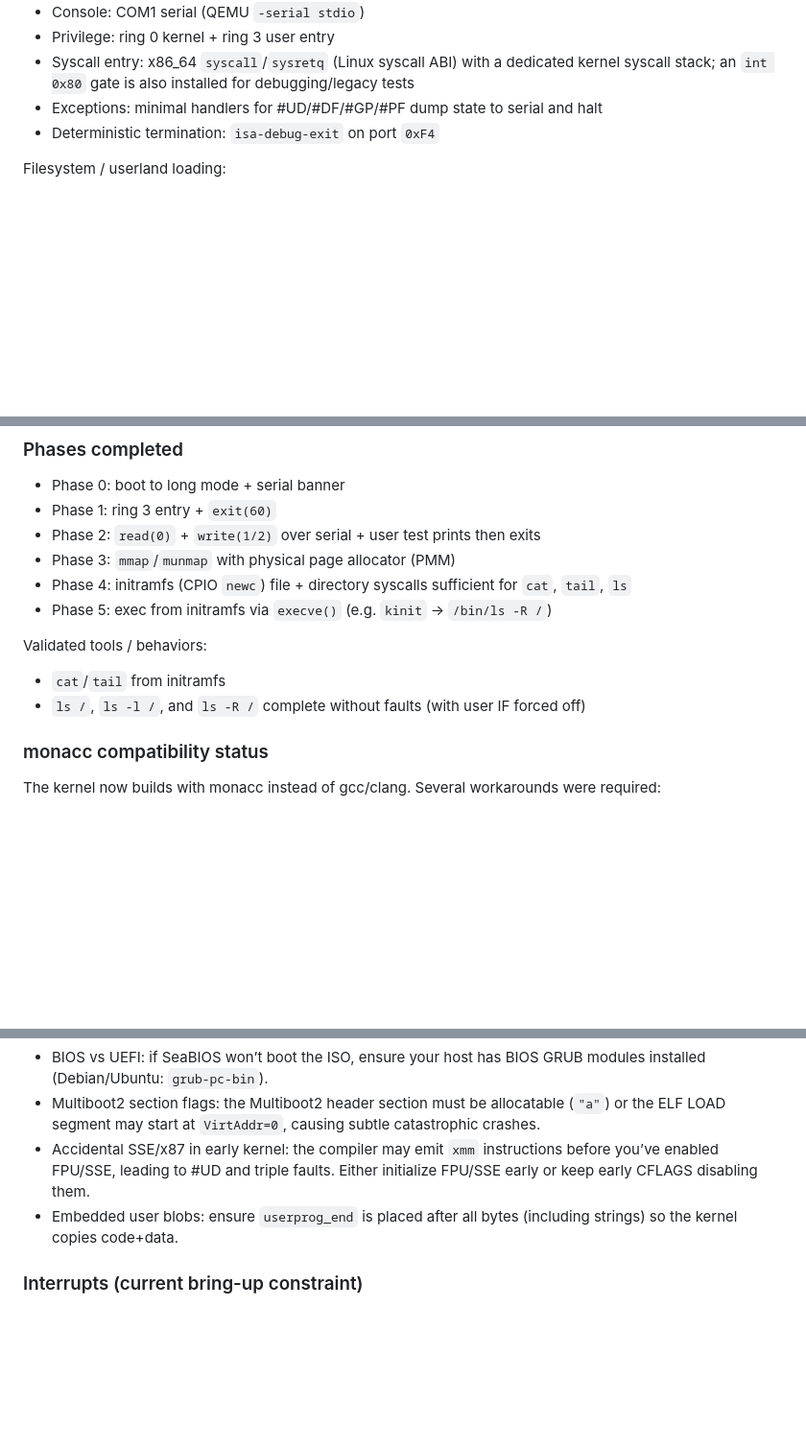
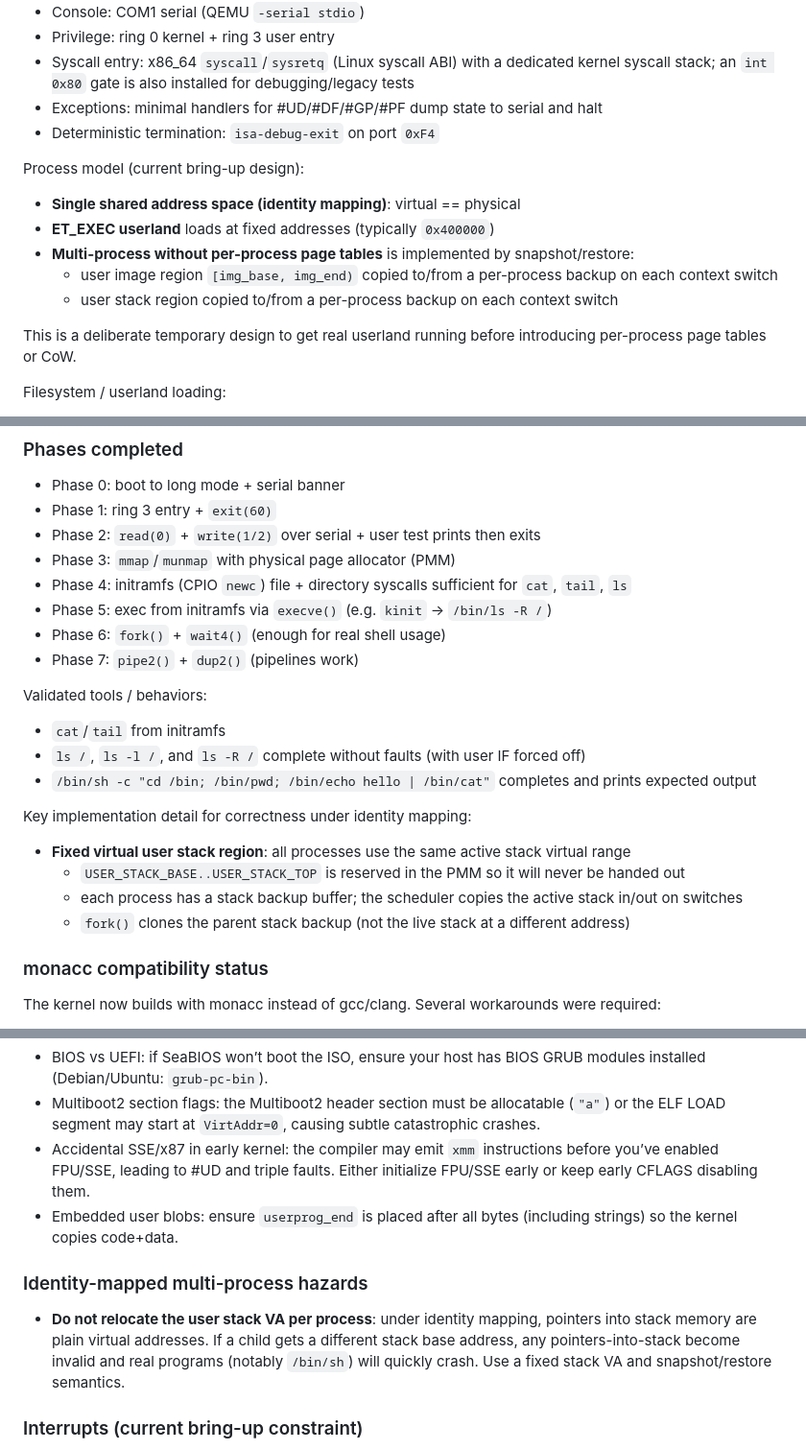
Before and after one commit to MathiasSchindler/monacc, a Markdown page: kernel/status.md, 3 parts joined by grey strips. Shown: that part at 96% size. GitHub-like rendering; blank space fills up the shorter version.

```diff
--- a/kernel/status.md
+++ b/kernel/status.md
@@ -12,6 +12,16 @@ This directory contains a minimal x86_64 kernel intended to run monacc-built use
 - Syscall entry: x86_64 `syscall`/`sysretq` (Linux syscall ABI) with a dedicated kernel syscall stack; an `int 0x80` gate is also installed for debugging/legacy tests
 - Exceptions: minimal handlers for #UD/#DF/#GP/#PF dump state to serial and halt
 - Deterministic termination: `isa-debug-exit` on port `0xF4`
+
+Process model (current bring-up design):
+
+- **Single shared address space (identity mapping)**: virtual == physical
+- **ET_EXEC userland** loads at fixed addresses (typically `0x400000`)
+- **Multi-process without per-process page tables** is implemented by snapshot/restore:
+	- user image region `[img_base, img_end)` copied to/from a per-process backup on each context switch
+	- user stack region copied to/from a per-process backup on each context switch
+
+This is a deliberate temporary design to get real userland running before introducing per-process page tables or CoW.
 
 Filesystem / userland loading:
 
@@ -32,11 +42,21 @@ Known policy (temporary):
 - Phase 3: `mmap`/`munmap` with physical page allocator (PMM)
 - Phase 4: initramfs (CPIO `newc`) file + directory syscalls sufficient for `cat`, `tail`, `ls`
 - Phase 5: exec from initramfs via `execve()` (e.g. `kinit` -> `/bin/ls -R /`)
+- Phase 6: `fork()` + `wait4()` (enough for real shell usage)
+- Phase 7: `pipe2()` + `dup2()` (pipelines work)
 
 Validated tools / behaviors:
 
 - `cat`/`tail` from initramfs
 - `ls /`, `ls -l /`, and `ls -R /` complete without faults (with user IF forced off)
+- `/bin/sh -c "cd /bin; /bin/pwd; /bin/echo hello | /bin/cat"` completes and prints expected output
+
+Key implementation detail for correctness under identity mapping:
+
+- **Fixed virtual user stack region**: all processes use the same active stack virtual range
+	- `USER_STACK_BASE..USER_STACK_TOP` is reserved in the PMM so it will never be handed out
+	- each process has a stack backup buffer; the scheduler copies the active stack in/out on switches
+	- `fork()` clones the parent stack backup (not the live stack at a different address)
 
 ### monacc compatibility status
 
@@ -104,6 +124,12 @@ Expected serial output includes:
 - Accidental SSE/x87 in early kernel: the compiler may emit `xmm` instructions before you’ve enabled FPU/SSE, leading to #UD and triple faults. Either initialize FPU/SSE early or keep early CFLAGS disabling them.
 - Embedded user blobs: ensure `userprog_end` is placed after all bytes (including strings) so the kernel copies code+data.
 
+### Identity-mapped multi-process hazards
+
+- **Do not relocate the user stack VA per process**: under identity mapping, pointers into stack memory are plain virtual addresses.
+	If a child gets a different stack base address, any pointers-into-stack become invalid and real programs (notably `/bin/sh`)
+	will quickly crash. Use a fixed stack VA and snapshot/restore semantics.
+
 ### Interrupts (current bring-up constraint)
 
 - If interrupts are enabled in ring3 before remapping/masking the legacy PIC (or switching to APIC),
```
Also changed, not shown: kernel/plan.md (+35 -11 lines).
